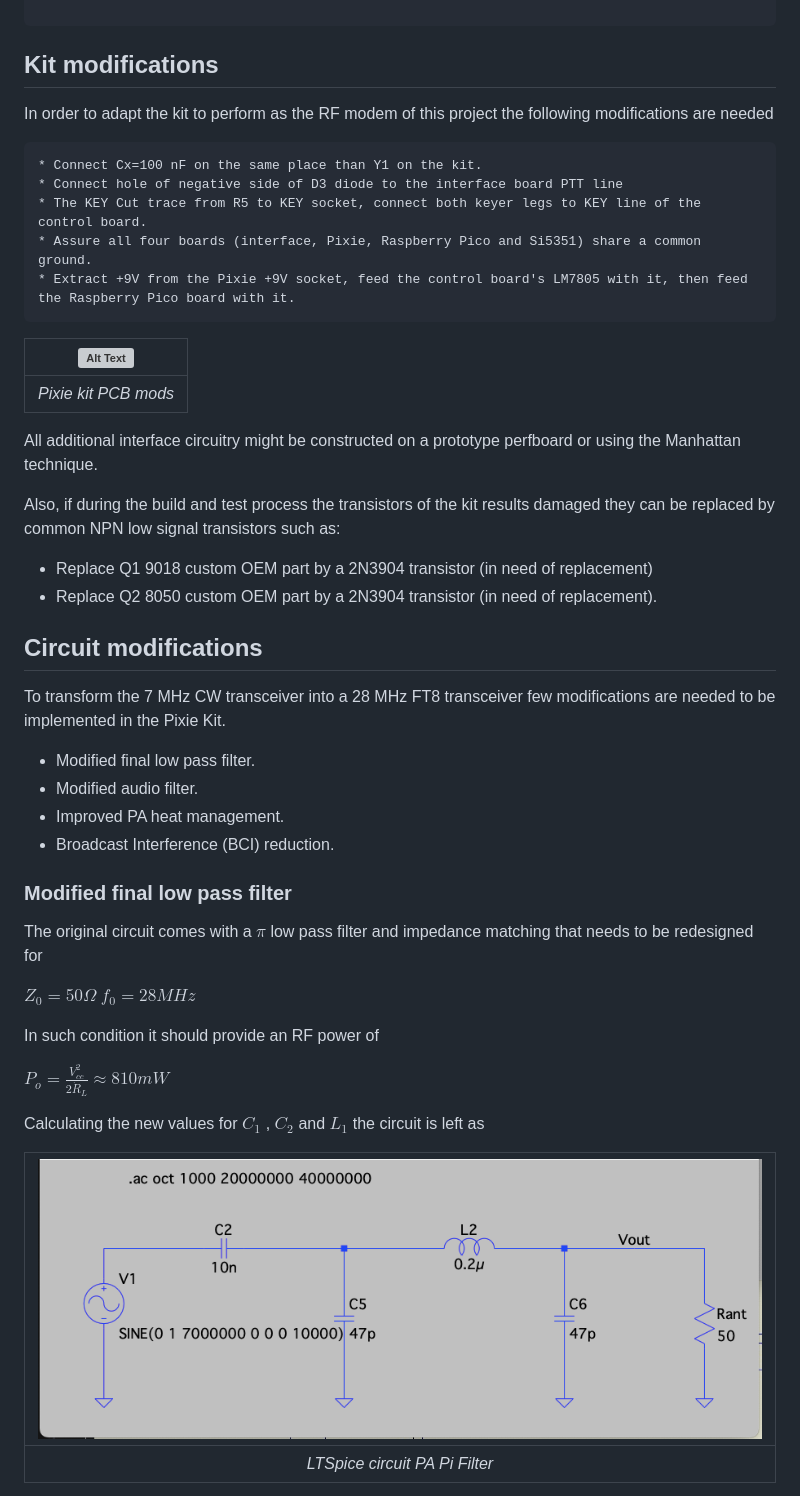
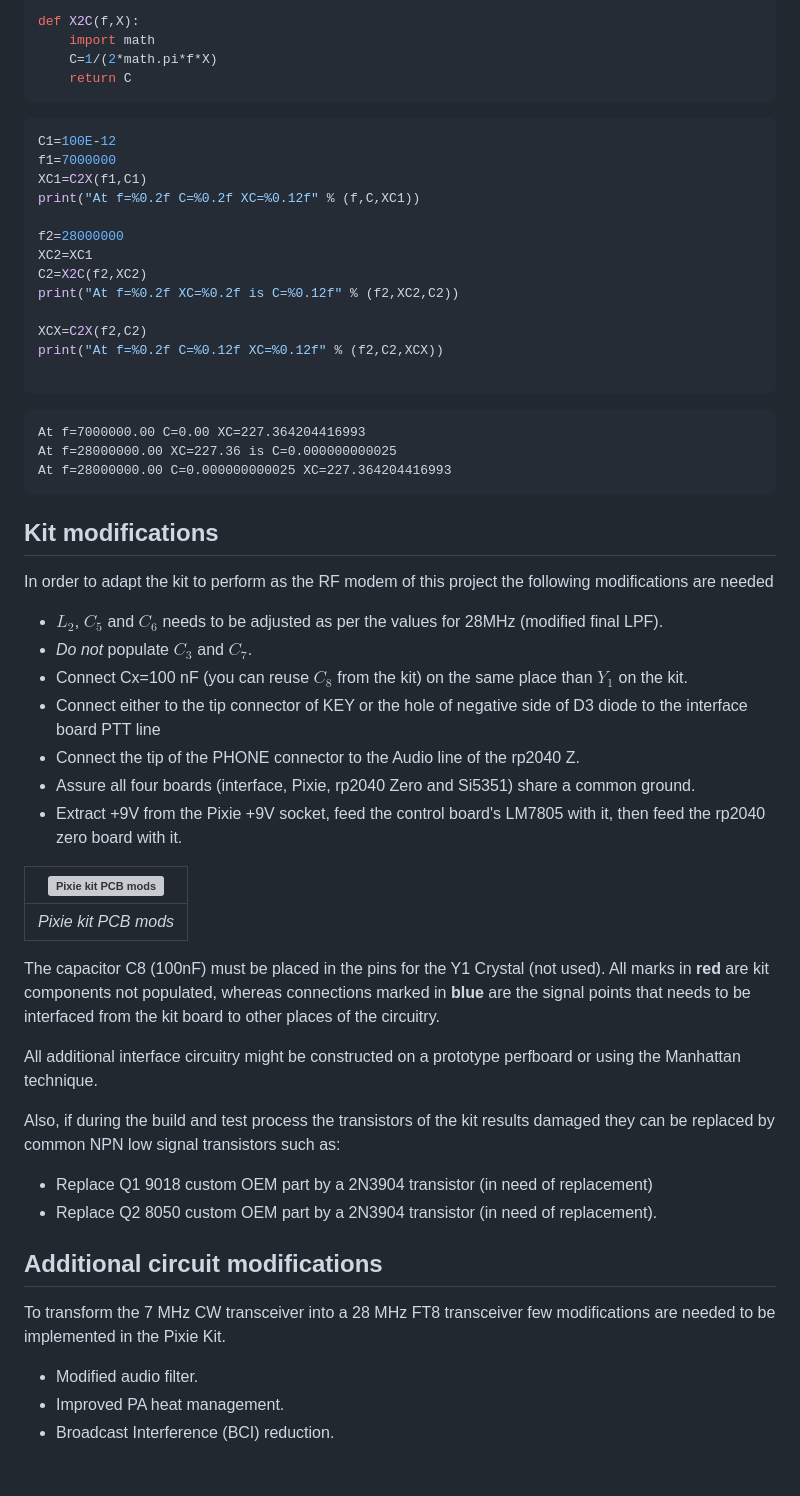
Before and after one commit to lu7did/PixiePico, a Markdown page: doc/PixiePico.md, the part around one of its changes. GitHub-like rendering; grey boxes are pictures that could not be loaded.

````diff
--- a/doc/PixiePico.md
+++ b/doc/PixiePico.md
@@ -239,18 +317,51 @@ The following components typically present in the most common chinese kits needs
+```python
+def X2C(f,X):
+    import math
+    C=1/(2*math.pi*f*X)
+    return C
+```
+
+
+```python
+C1=100E-12
+f1=7000000
+XC1=C2X(f1,C1)
+print("At f=%0.2f C=%0.2f XC=%0.12f" % (f,C,XC1))
+
+f2=28000000
+XC2=XC1
+C2=X2C(f2,XC2)
+print("At f=%0.2f XC=%0.2f is C=%0.12f" % (f2,XC2,C2))
+
+XCX=C2X(f2,C2)
+print("At f=%0.2f C=%0.12f XC=%0.12f" % (f2,C2,XCX))
+
+```
+
+    At f=7000000.00 C=0.00 XC=227.364204416993
+    At f=28000000.00 XC=227.36 is C=0.000000000025
+    At f=28000000.00 C=0.000000000025 XC=227.364204416993
+
+
 ## Kit modifications
 
 In order to adapt the kit to perform as the RF modem of this project the following modifications are needed
 
-```
-* Connect Cx=100 nF on the same place than Y1 on the kit.
-* Connect hole of negative side of D3 diode to the interface board PTT line
-* The KEY Cut trace from R5 to KEY socket, connect both keyer legs to KEY line of the control board.
-* Assure all four boards (interface, Pixie, Raspberry Pico and Si5351) share a common ground.
-* Extract +9V from the Pixie +9V socket, feed the control board's LM7805 with it, then feed the Raspberry Pico board with it.
-```
-| ![Alt Text](pixie_pcb.jpg?raw=true "Pixie kit PCB mods") |
+* $L_{2}$, $C_{5}$ and $C_{6}$ needs to be adjusted as per the values for 28MHz (modified final LPF).
+* *Do not* populate $C_3$ and $C_7$.
+* Connect Cx=100 nF (you can reuse $C_{8}$ from the kit) on the same place than $Y_{1}$ on the kit.
+* Connect either to the tip connector of KEY or the hole of negative side of D3 diode to the interface board PTT line
+* Connect the tip of the PHONE connector to the Audio line of the rp2040 Z.
+* Assure all four boards (interface, Pixie, rp2040 Zero and Si5351) share a common ground.
+* Extract +9V from the Pixie +9V socket, feed the control board's LM7805 with it, then feed the rp2040 zero board with it.
+
+| <img src="pixie_pcb.jpg" alt="Pixie kit PCB mods" style="width:480px;height:auto;"> |
 |:--:|
 | *Pixie kit PCB mods* |
 
+
+The capacitor C8 (100nF) must be placed in the pins for the Y1 Crystal (not used). All marks in **red** are kit components not populated, whereas connections marked in **blue** are the signal points that needs to be interfaced from the kit board to other places of the
+circuitry.
 
 All additional interface circuitry might be constructed on a prototype perfboard or using the Manhattan
 technique.
@@ -263,31 +374,10 @@ replaced by common NPN low signal transistors such as:
 
 
 
-## Circuit modifications
+## Additional circuit modifications
 
 To transform the 7 MHz CW transceiver into a 28 MHz FT8 transceiver few modifications are needed to be implemented in the Pixie Kit.
 
-* Modified final low pass filter.
 * Modified audio filter.
 * Improved PA heat management.
 * Broadcast Interference (BCI) reduction.
-
-
-### Modified final low pass filter
-
-The original circuit comes with a $\pi$ low pass filter and impedance matching that needs to be redesigned for
-
-$Z_{0}=50\Omega$
-$f_{0}=28 MHz$
-
-In such condition it should provide an RF power of
-
-$P_{o}= \frac {V_{cc}^2}{2 \dot R_{L}} \approx 810 mW$
-
-Calculating the new values for $C_{1}$ , $C_{2}$ and $L_{1}$ the circuit is left as
-
-| ![Alt Text](PixiePico_LTSpice_PiFilter_Circuit.png?raw=true "PA BPF Pi circuit ") |
-|:--:|
-| *LTSpice circuit PA Pi Filter* |
-
-
````
Also changed, not shown: other parts of doc/PixiePico.md (+90 -83 lines), doc/PixiePico_Schematic.png, 3 other files.
